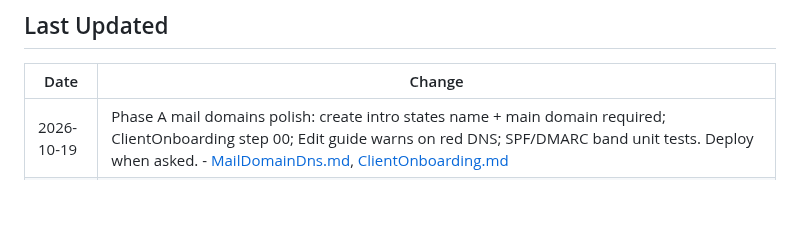
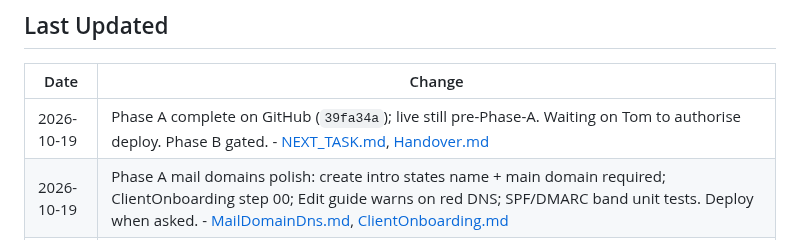
Before and after one commit to T4shby/OnIT-Portal, a Markdown page: Brain/README.md, the part around the change. GitHub-like rendering; blank space fills up the shorter version.

Commit message:
Record that Phase A is on GitHub but not live yet.
Stops agents treating deploy or Phase B as the next autonomous step.

Co-authored-by: Cursor <cursoragent@cursor.com>

```diff
--- a/Brain/README.md
+++ b/Brain/README.md
@@ -89,6 +89,7 @@ Read these documents before changing application code. **Update Brain for every
 
 | Date | Change |
 |---|---|
+| 2026-10-19 | Phase A complete on GitHub (`39fa34a`); live still pre-Phase-A. Waiting on Tom to authorise deploy. Phase B gated. - [NEXT_TASK.md](NEXT_TASK.md), [Handover.md](Handover.md) |
 | 2026-10-19 | Phase A mail domains polish: create intro states name + main domain required; ClientOnboarding step 00; Edit guide warns on red DNS; SPF/DMARC band unit tests. Deploy when asked. - [MailDomainDns.md](MailDomainDns.md), [ClientOnboarding.md](ClientOnboarding.md) |
 | 2026-10-19 | Mail domains + DNS health is the next programme (A-C and after). Create will require main domain. Pax8 deeper waits. - [MailDomainDns.md](MailDomainDns.md), [NEXT_TASK.md](NEXT_TASK.md) |
 | 2026-10-19 | Sold product coverage on Staff Admin: Export CSV, account-manager column, and super-admin filter by AM. - [ClientAdminDashboard.md](ClientAdminDashboard.md) |
```
Also changed, not shown: Brain/Handover.md (+1 -1 lines).
